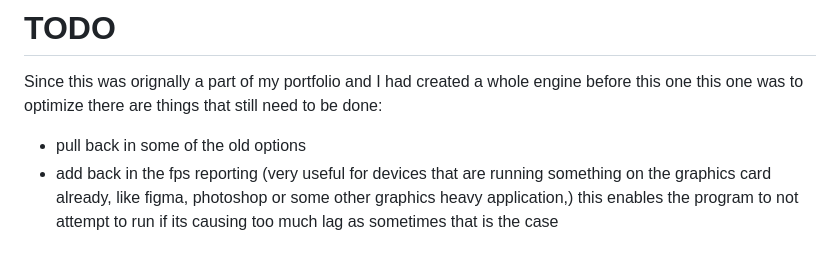
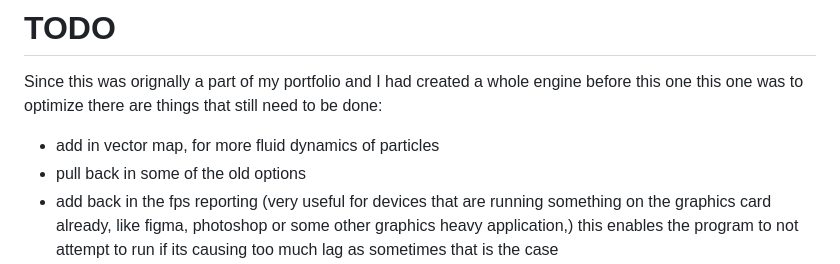
Before and after one commit to tbpatj/Particle-Morph-Engine, a Markdown page: readme.md, the part around the change. GitHub-like rendering.

Commit message:
Update TODO list in readme.md

```diff
--- a/readme.md
+++ b/readme.md
@@ -298,6 +298,7 @@ const options: WrapperOptions = {
 
 Since this was orignally a part of my portfolio and I had created a whole engine before this one this one was to optimize there are things that still need to be done:
 
+- add in vector map, for more fluid dynamics of particles
 - pull back in some of the old options
 - add back in the fps reporting (very useful for devices that are running something on the graphics card already, like figma, photoshop or some other graphics heavy application,) this enables the program to not attempt to run if its causing too much lag as sometimes that is the case
 - optimize and update the allocation of particles
```
